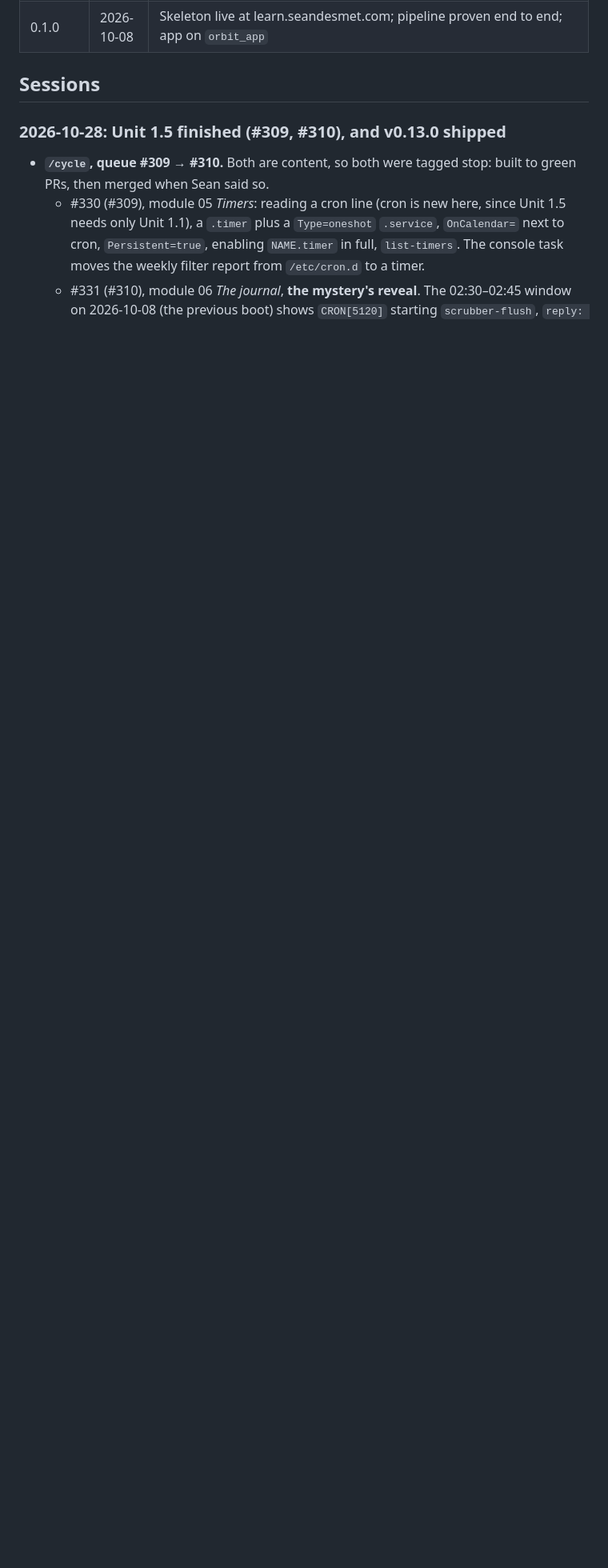
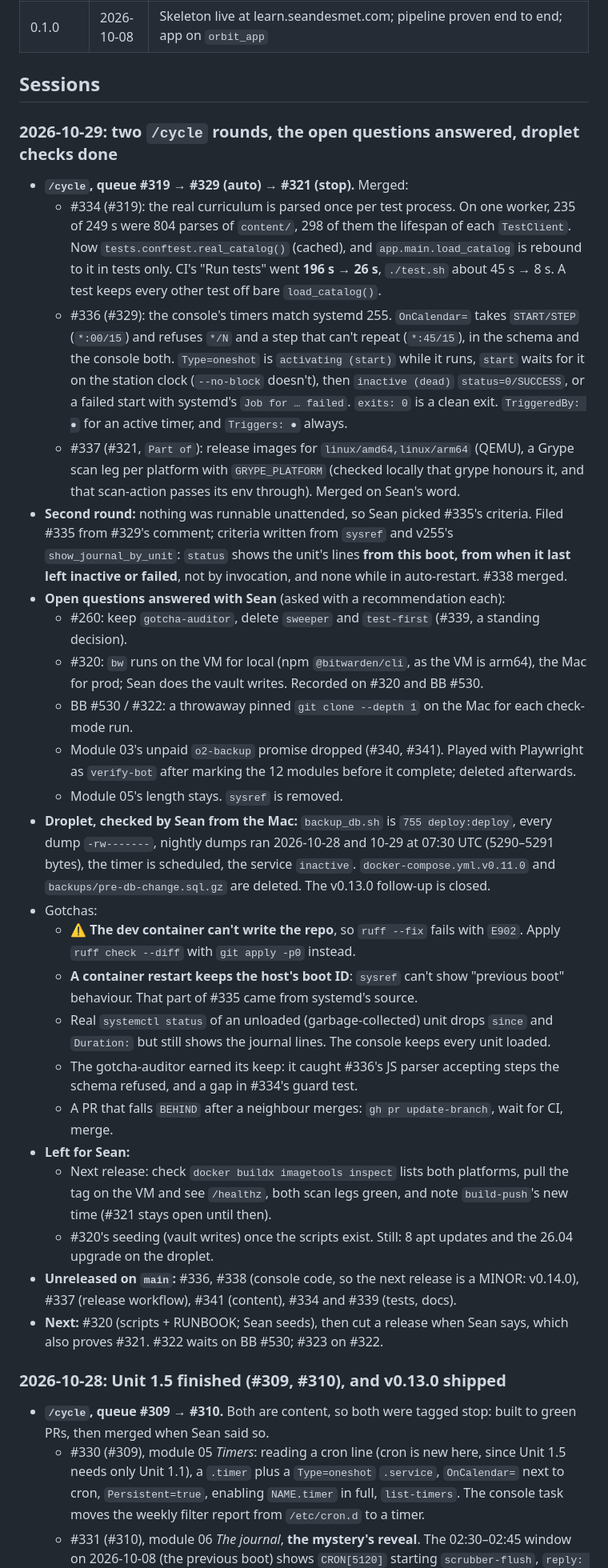
Before and after one commit to CaddisMaster/orbit-ops, a Markdown page: docs/status.md, the part around one of its changes. Shown at 80% size. Drawn GitHub-style; blank space fills up the shorter version.

Commit message:
Record the 2026-10-29 session (#342)
Two /cycle rounds (#319, #329, #321, #335), the open questions answered
with Sean (#260, #320's bw location, the Mac clone, module 03's promise),
and the v0.13.0 droplet follow-up closed. The 2026-10-27 session moves to
the archive, unchanged.

Co-authored-by: Claude Opus 5.5 <noreply@anthropic.com>

```diff
--- a/docs/status.md
+++ b/docs/status.md
@@ -152,6 +152,60 @@ sessions are in [`status-archive.md`](status-archive.md), moved there unchanged
 
 ## Sessions
 
+### 2026-10-29: two `/cycle` rounds, the open questions answered, droplet checks done
+
+- **`/cycle`, queue #319 → #329 (auto) → #321 (stop).** Merged:
+  - #334 (#319): the real curriculum is parsed once per test process. On one worker, 235 of 249 s
+    were 804 parses of `content/`, 298 of them the lifespan of each `TestClient`. Now
+    `tests.conftest.real_catalog()` (cached), and `app.main.load_catalog` is rebound to it in
+    tests only. CI's "Run tests" went **196 s → 26 s**, `./test.sh` about 45 s → 8 s. A test
+    keeps every other test off bare `load_catalog()`.
+  - #336 (#329): the console's timers match systemd 255. `OnCalendar=` takes `START/STEP`
+    (`*:00/15`) and refuses `*/N` and a step that can't repeat (`*:45/15`), in the schema and
+    the console both. `Type=oneshot` is `activating (start)` while it runs, `start` waits for it
+    on the station clock (`--no-block` doesn't), then `inactive (dead)` `status=0/SUCCESS`, or a
+    failed start with systemd's `Job for … failed`. `exits: 0` is a clean exit. `TriggeredBy: ●`
+    for an active timer, and `Triggers: ●` always.
+  - #337 (#321, `Part of`): release images for `linux/amd64,linux/arm64` (QEMU), a Grype scan
+    leg per platform with `GRYPE_PLATFORM` (checked locally that grype honours it, and that
+    scan-action passes its env through). Merged on Sean's word.
+- **Second round:** nothing was runnable unattended, so Sean picked #335's criteria. Filed #335
+  from #329's comment; criteria written from `sysref` and v255's `show_journal_by_unit`:
+  `status` shows the unit's lines **from this boot, from when it last left inactive or failed**,
+  not by invocation, and none while in auto-restart. #338 merged.
+- **Open questions answered with Sean** (asked with a recommendation each):
+  - #260: keep `gotcha-auditor`, delete `sweeper` and `test-first` (#339, a standing decision).
+  - #320: `bw` runs on the VM for local (npm `@bitwarden/cli`, as the VM is arm64), the Mac for
+    prod; Sean does the vault writes. Recorded on #320 and BB #530.
+  - BB #530 / #322: a throwaway pinned `git clone --depth 1` on the Mac for each check-mode run.
+  - Module 03's unpaid `o2-backup` promise dropped (#340, #341). Played with Playwright as
+    `verify-bot` after marking the 12 modules before it complete; deleted afterwards.
+  - Module 05's length stays. `sysref` is removed.
+- **Droplet, checked by Sean from the Mac:** `backup_db.sh` is `755 deploy:deploy`, every dump
+  `-rw-------`, nightly dumps ran 2026-10-28 and 10-29 at 07:30 UTC (5290–5291 bytes), the
+  timer is scheduled, the service `inactive`. `docker-compose.yml.v0.11.0` and
+  `backups/pre-db-change.sql.gz` are deleted. The v0.13.0 follow-up is closed.
+- Gotchas:
+  - ⚠️ **The dev container can't write the repo**, so `ruff --fix` fails with `E902`. Apply
+    `ruff check --diff` with `git apply -p0` instead.
+  - **A container restart keeps the host's boot ID**: `sysref` can't show "previous boot"
+    behaviour. That part of #335 came from systemd's source.
+  - Real `systemctl status` of an unloaded (garbage-collected) unit drops `since` and
+    `Duration:` but still shows the journal lines. The console keeps every unit loaded.
+  - The gotcha-auditor earned its keep: it caught #336's JS parser accepting steps the schema
+    refused, and a gap in #334's guard test.
+  - A PR that falls `BEHIND` after a neighbour merges: `gh pr update-branch`, wait for CI, merge.
+- **Left for Sean:**
+  - Next release: check `docker buildx imagetools inspect` lists both platforms, pull the tag on
+    the VM and see `/healthz`, both scan legs green, and note `build-push`'s new time (#321
+    stays open until then).
+  - #320's seeding (vault writes) once the scripts exist. Still: 8 apt updates and the 26.04
+    upgrade on the droplet.
+- **Unreleased on `main`:** #336, #338 (console code, so the next release is a MINOR: v0.14.0),
+  #337 (release workflow), #341 (content), #334 and #339 (tests, docs).
+- **Next:** #320 (scripts + RUNBOOK; Sean seeds), then cut a release when Sean says, which also
+  proves #321. #322 waits on BB #530; #323 on #322.
+
 ### 2026-10-28: Unit 1.5 finished (#309, #310), and v0.13.0 shipped
 
 - **`/cycle`, queue #309 → #310.** Both are content, so both were tagged stop: built to green
```
Also changed, not shown: other parts of docs/status.md (+0 -44 lines), CLAUDE.md (+6 -5 lines), docs/status-archive.md (+44 -0 lines).
